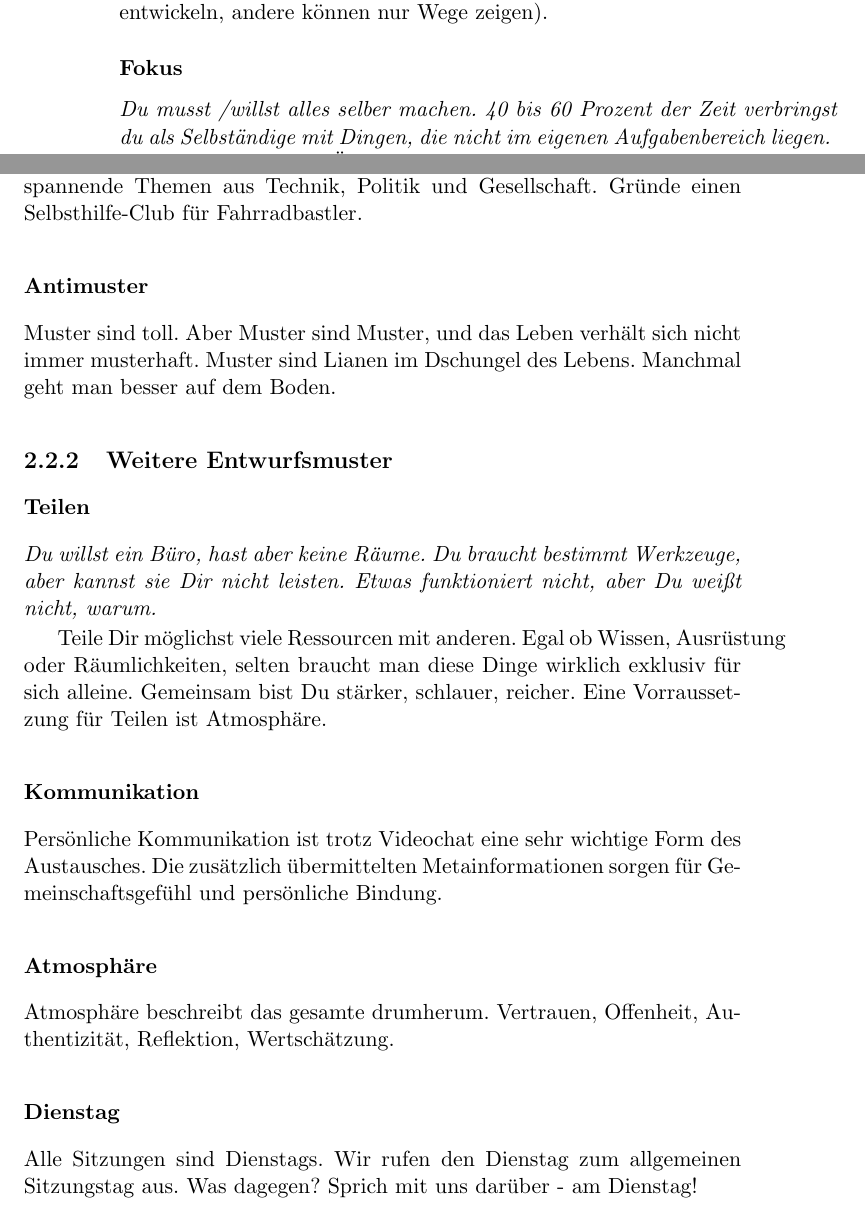
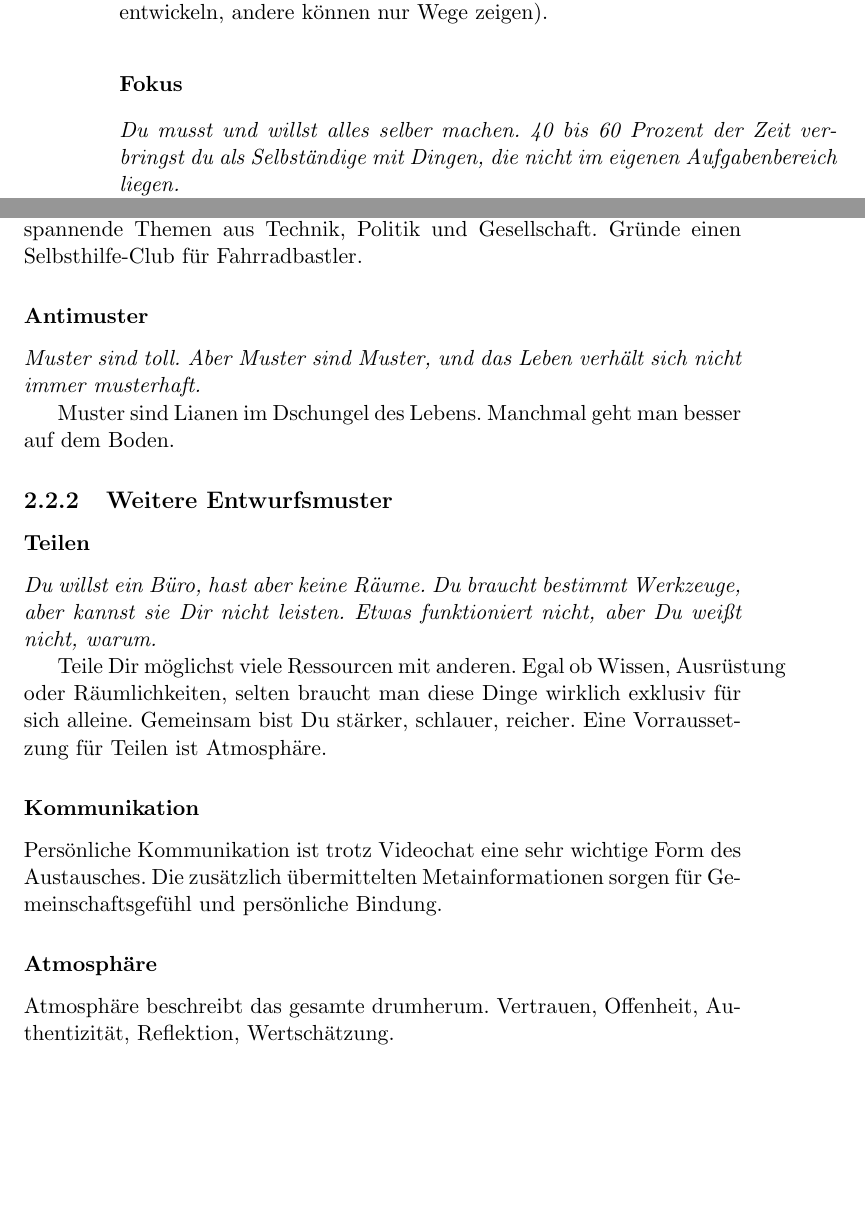
Before and after one commit to CJS-Design/weXelwirken-Buch, a LaTeX book (weXelwirken.tex, which reads eineart.tex): two parts of pages 10 and 11 of 39, joined at a grey line, cut so that both start at the same text, the shorter picture padded with empty space. Compiled offline with pdfLaTeX.

Commit message:
Auf den Stand der Dinge kommen

```diff
--- a/eineart.tex
+++ b/eineart.tex
@@ -86,17 +92,22 @@ In diesem Raum der Möglichkeiten entstehen kreative Ansätze, Sichtweisen und L
 
 
 \subsection{Grundlegende weXelwirken Muster}
+
+% ######################################################################################
 \subsubsection{Starke Knoten}
 Jeder ist ein Knoten, und jeder soll ein starker Knoten sein.
 %
 Du bist kein starker Knoten?
 %
 Lass dir helfen dich zu einem zu entwickeln (Du musst dich entwickeln, andere können nur Wege zeigen).
+
+% ######################################################################################
 \subsubsection{Fokus}
-\begin{em} Du musst /willst alles selber machen.
+\begin{em} Du musst und willst alles selber machen.
 %
 40 bis 60 Prozent der Zeit verbringst du als Selbständige mit Dingen, die nicht im eigenen Aufgabenbereich liegen.
 \end{em}
+
 
 
 Gib Aufgaben ab.
@@ -122,20 +139,31 @@ will sich nicht so recht einstellen.
 
 
 
-Entwickle mit anderen aus Deinem Umfeld ein gemeinsame Projekte, die in Deinen gesellschaftlichen
-Kontext  hineinwirken.  Mach  aus  Deinem  Büro  einen  CoWorkingSpace,  veranstalte  regelmäßige
-Diskussionsrunden  zu  spannende  Themen  aus  Technik,  Politik  und  Gesellschaft.  Gründe  einen
-Selbsthilfe-Club für Fahrradbastler.
+Entwickle mit anderen aus Deinem Umfeld ein gemeinsame Projekte, die in Deinen gesellschaftlichen Kontext  hineinwirken.  Mach  aus  Deinem  Büro  einen  CoWorkingSpace,  veranstalte  regelmäßige Diskussionsrunden  zu  spannende  Themen  aus  Technik,  Politik  und  Gesellschaft.  Gründe  einen Selbsthilfe-Club für Fahrradbastler.
 
 
+
+% ######################################################################################
 \subsubsection{Antimuster}
+\begin{em}
 Muster sind toll.
 %
 Aber Muster sind Muster, und das Leben verhält sich nicht immer musterhaft.
+\end{em}
 %
+
+
+
 Muster sind Lianen im Dschungel des Lebens. Manchmal geht man besser auf dem Boden.
+
+
+
+
+
 \subsection{Weitere Entwurfsmuster}
 
+
+% ######################################################################################
 \subsubsection{Teilen}
 \begin{em}
 Du willst ein Büro, hast aber keine Räume.
@@ -155,22 +183,23 @@ Gemeinsam bist Du stärker, schlauer, reicher.
 %
 Eine Vorraussetzung für Teilen ist Atmosphäre.
 
+
+% ######################################################################################
      \subsubsection{Kommunikation}
 Persönliche Kommunikation ist trotz Videochat eine sehr wichtige Form des Austausches.
 %
 Die zusätzlich übermittelten Metainformationen sorgen für Gemeinschaftsgefühl und persönliche Bindung.
 
+
+% ######################################################################################
    \subsubsection{Atmosphäre}
 Atmosphäre beschreibt das gesamte drumherum.
 %
 Vertrauen, Offenheit, Authentizität, Reflektion, Wertschätzung.
-     \subsubsection{Dienstag}
-Alle Sitzungen sind Dienstags.
-%
-Wir rufen den Dienstag zum allgemeinen Sitzungstag aus.
-%
-Was dagegen? Sprich mit uns darüber - am Dienstag!
 
+
+
+% ######################################################################################
 \subsubsection{Netzwerk}
 \begin{em}
 Um Arbeiten, die nicht im eigenen Fokus liegen, weitergeben zu können braucht man ein möglichst
```
Also changed, not shown: eineart.tex (24 more changed lines), 2 other files. Lines whose indentation alone changed are shown as unchanged.
